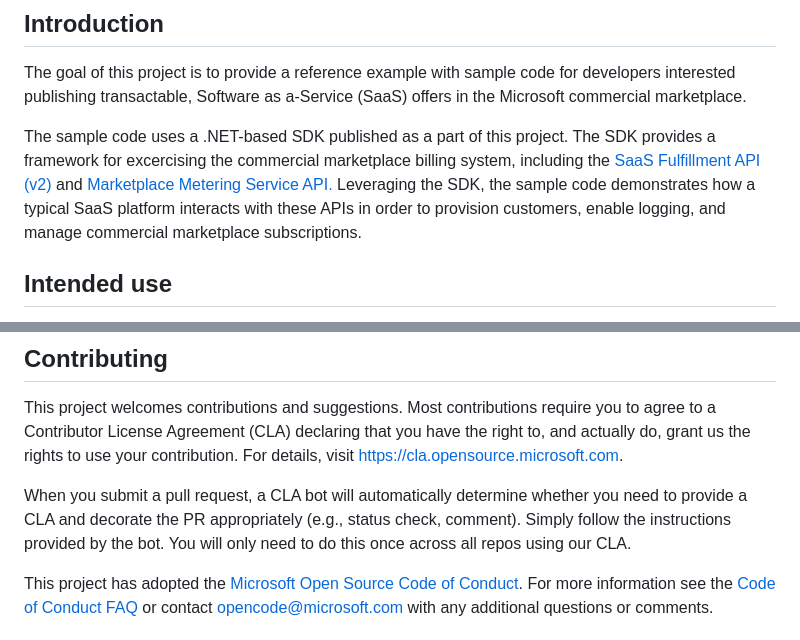
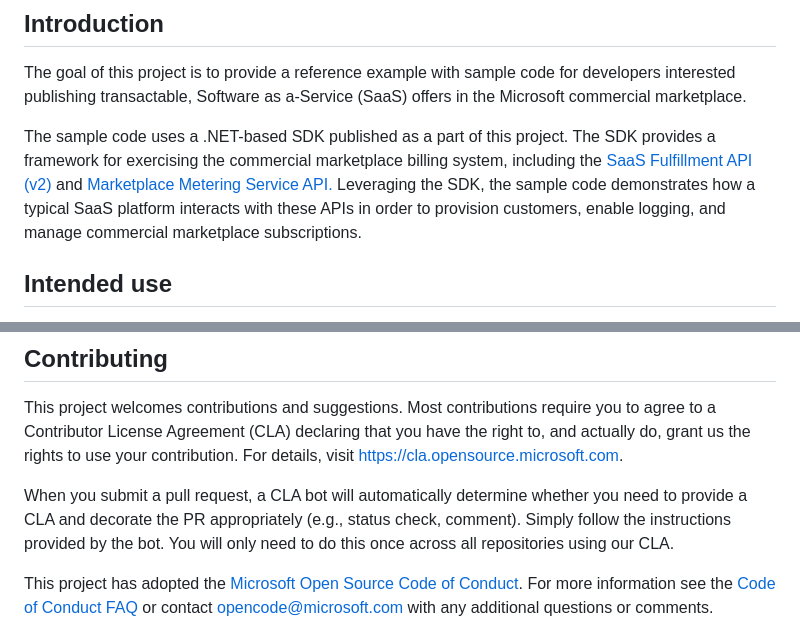
Before and after one commit to Azure/Commercial-Marketplace-SaaS-Accelerator, a Markdown page: README.md, 2 parts joined by grey strips. GitHub-like rendering.

```diff
--- a/README.md
+++ b/README.md
@@ -6,7 +6,7 @@
 
 The goal of this project is to provide a reference example with sample code for developers interested publishing transactable, Software as a-Service (SaaS) offers in the Microsoft commercial marketplace.
 
-The sample code uses a .NET-based SDK published as a part of this project. The SDK provides a framework for excercising the commercial marketplace billing system, including the [SaaS Fulfillment API (v2)](https://docs.microsoft.com/azure/marketplace/partner-center-portal/pc-saas-fulfillment-api-v2) and [Marketplace Metering Service API.](https://docs.microsoft.com/azure/marketplace/partner-center-portal/marketplace-metering-service-apis) Leveraging the SDK, the sample code demonstrates how a typical SaaS platform interacts with these APIs in order to provision customers, enable logging, and manage commercial marketplace subscriptions.
+The sample code uses a .NET-based SDK published as a part of this project. The SDK provides a framework for exercising the commercial marketplace billing system, including the [SaaS Fulfillment API (v2)](https://docs.microsoft.com/azure/marketplace/partner-center-portal/pc-saas-fulfillment-api-v2) and [Marketplace Metering Service API.](https://docs.microsoft.com/azure/marketplace/partner-center-portal/marketplace-metering-service-apis) Leveraging the SDK, the sample code demonstrates how a typical SaaS platform interacts with these APIs in order to provision customers, enable logging, and manage commercial marketplace subscriptions.
 
 
 ## Intended use
@@ -102,7 +98,7 @@ the rights to use your contribution. For details, visit https://cla.opensource.m
 
 When you submit a pull request, a CLA bot will automatically determine whether you need to provide
 a CLA and decorate the PR appropriately (e.g., status check, comment). Simply follow the instructions
-provided by the bot. You will only need to do this once across all repos using our CLA.
+provided by the bot. You will only need to do this once across all repositories using our CLA.
 
 This project has adopted the [Microsoft Open Source Code of Conduct](https://opensource.microsoft.com/codeofconduct/).
 For more information see the [Code of Conduct FAQ](https://opensource.microsoft.com/codeofconduct/faq/) or
```
Also changed, not shown: other parts of README.md (+9 -13 lines), docs/Installation-Instructions.md (+85 -229 lines), docs/images/SaaS-Offer-Detail.png, docs/images/Search-Results-SaaS.png, docs/images/Subscribe-to-Plan.png, docs/images/VSPublish.png (added), docs/images/subscriptions-manage-usage.png, docs/images/update-quantity-popup.png, 6 other files.
